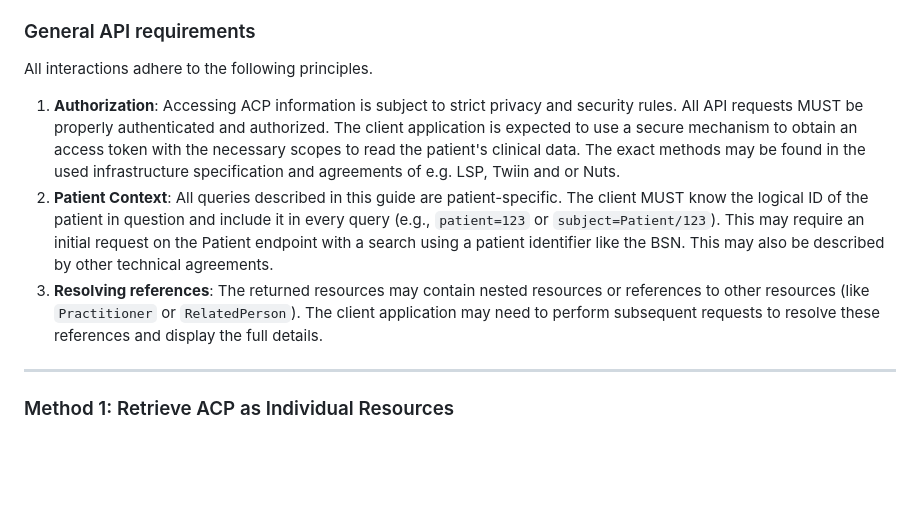
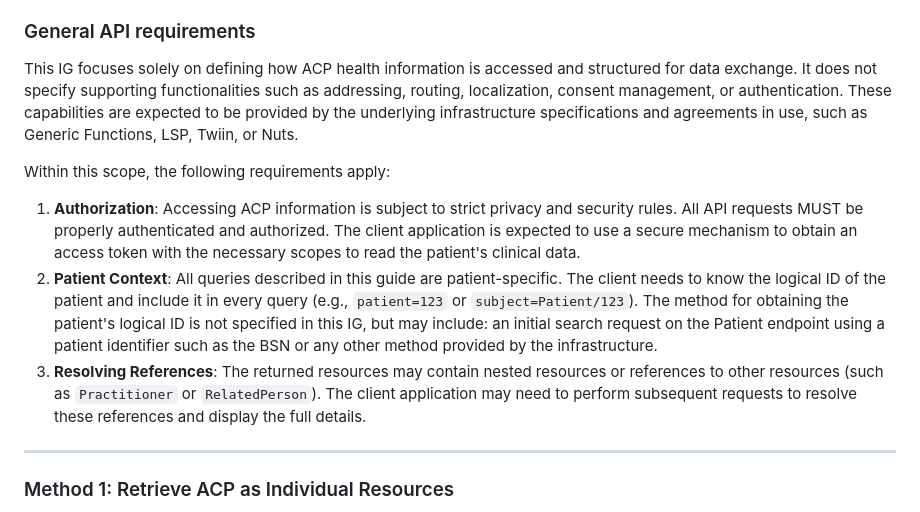
Before and after one commit to IKNL/PZP-FHIR-STU3, a Markdown page: input/pagecontent/data-exchange.md, the part around the change. Drawn GitHub-style; blank space fills up the shorter version.

Commit message:
IKNL/PZP-FHIR-R4#55
Add an explicit scope statement that this implementation guide only defines how ACP health information is accessed and structured, and does not cover addressing, routing, localization, consent management, or authentication implementation details (these are expected to be provided by underlying infrastructure like Generic Functions, LSP, Twiin, or Nuts). Replace the generic intro with "Within this scope..." and reorganize/rephrase the three requirement bullets (Authorization, Patient Context, Resolving References) to clarify expectations—notably that obtaining a patient's logical ID is out of scope and may be done via a Patient search (e.g., by BSN) or other infrastructure methods. Minor wording and capitalization edits for clarity.

```diff
--- a/input/pagecontent/data-exchange.md
+++ b/input/pagecontent/data-exchange.md
@@ -20,11 +20,13 @@ The ACP Actor Provider SHALL support at least one of the four transaction groups
 
 ### General API requirements
 
-All interactions adhere to the following principles.
+This IG focuses solely on defining how ACP health information is accessed and structured for data exchange. It does not specify supporting functionalities such as addressing, routing, localization, consent management, or authentication. These capabilities are expected to be provided by the underlying infrastructure specifications and agreements in use, such as Generic Functions, LSP, Twiin, or Nuts.
 
-1. **Authorization**: Accessing ACP information is subject to strict privacy and security rules. All API requests MUST be properly authenticated and authorized. The client application is expected to use a secure mechanism to obtain an access token with the necessary scopes to read the patient's clinical data. The exact methods may be found in the used infrastructure specification and agreements of e.g. LSP, Twiin and or Nuts.
-2. **Patient Context**: All queries described in this guide are patient-specific. The client MUST know the logical ID of the patient in question and include it in every query (e.g., `patient=123` or `subject=Patient/123`). This may require an initial request on the Patient endpoint with a search using a patient identifier like the BSN. This may also be described by other technical agreements.
-3. **Resolving references**: The returned resources may contain nested resources or references to other resources (like `Practitioner` or `RelatedPerson`). The client application may need to perform subsequent requests to resolve these references and display the full details.
+Within this scope, the following requirements apply:
+
+1. **Authorization**: Accessing ACP information is subject to strict privacy and security rules. All API requests MUST be properly authenticated and authorized. The client application is expected to use a secure mechanism to obtain an access token with the necessary scopes to read the patient's clinical data.
+2. **Patient Context**: All queries described in this guide are patient-specific. The client needs to know the logical ID of the patient and include it in every query (e.g., `patient=123` or `subject=Patient/123`). The method for obtaining the patient's logical ID is not specified in this IG, but may include: an initial search request on the Patient endpoint using a patient identifier such as the BSN or any other method provided by the infrastructure.
+3. **Resolving References**: The returned resources may contain nested resources or references to other resources (such as `Practitioner` or `RelatedPerson`). The client application may need to perform subsequent requests to resolve these references and display the full details.
 
 ---
 
```
